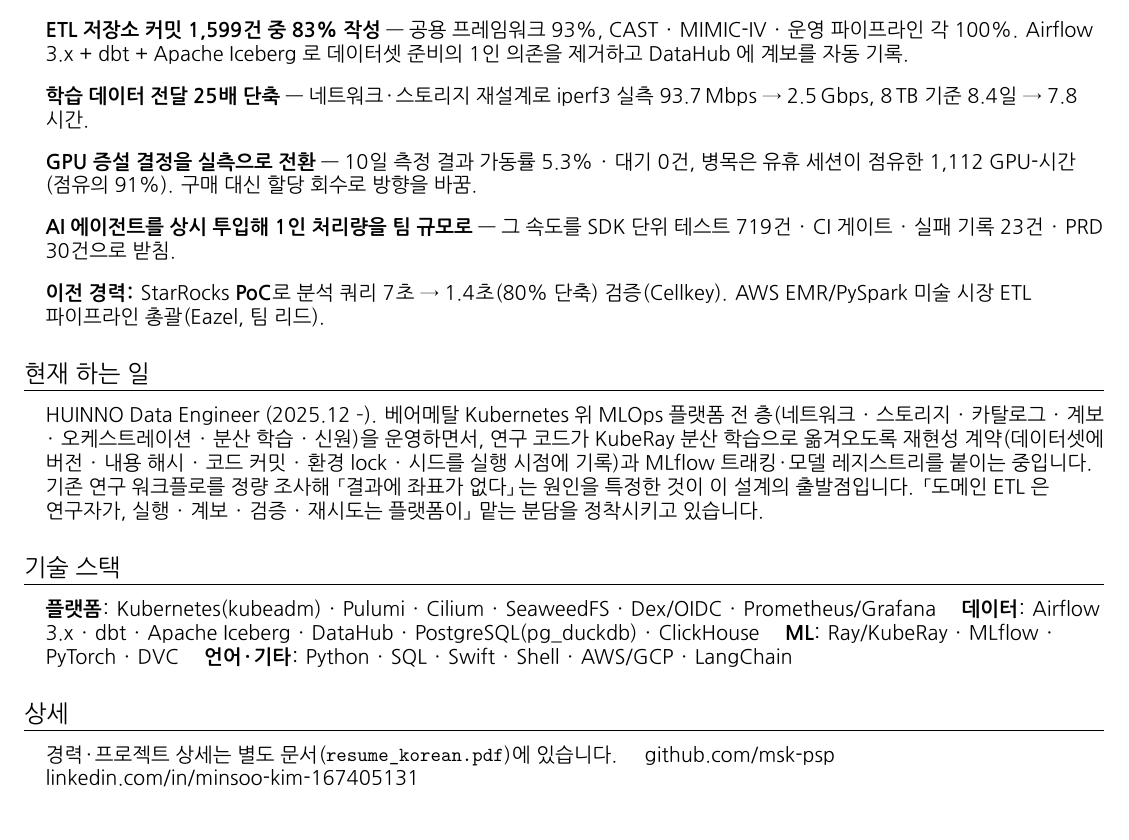
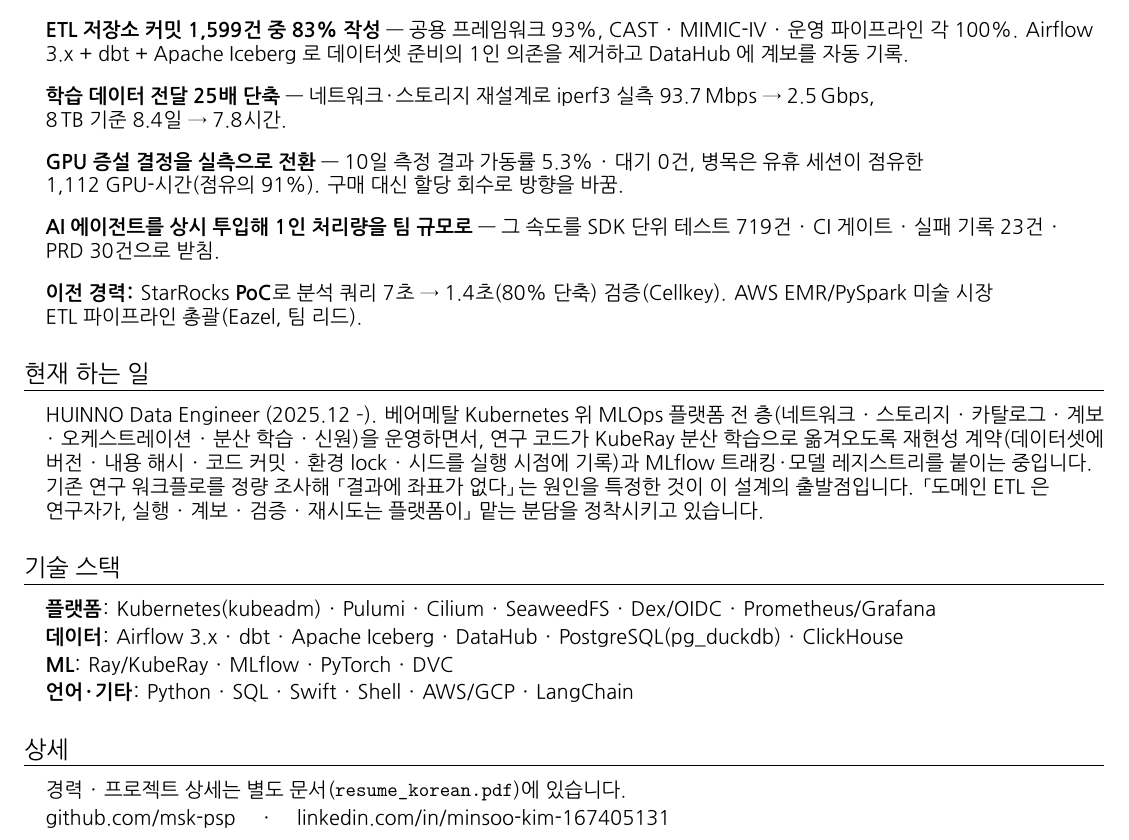
Before and after one commit to msk-psp/resume, a LaTeX CV (resume_brief_korean.tex, which reads src/korean/brief.tex): part of the page, cut so that both start at the same text. Compiled offline with XeLaTeX; a missing font is replaced by an installed copy or a similar font.

Commit message:
brief 문서 줄바꿈·레이아웃 정리
한 문단으로 흘러 붙던 기술 스택을 분류마다 한 줄로 끊고, 링크를 본문과
분리했다. 줄 끝에서 한 단어만 떨어지던 곳(7.8시간 / PRD 30건 / ETL
파이프라인)은 \mbox 로 묶어 함께 넘어가게 했다. KR/EN 동일.

Co-Authored-By: Claude Opus 5 (1M context) <noreply@anthropic.com>
Claude-Session: https://claude.ai/code/session_01JJ4JrEUYkdh18j3qy8Aj9Z

```diff
--- a/src/korean/brief.tex
+++ b/src/korean/brief.tex
@@ -13,10 +13,10 @@
     \item{\textbf{인프라 12개 Pulumi 스택 전부 과반 작성} — 스택 코드 변경의 93\%(6개는 96\% 이상). 저장소 커밋 1,204건 중 92\% 직접 작성, 머지 PR 678건.}
     \item{\textbf{10노드 · 상시 pod 235개 · 사내 서비스 23종}을 프로덕션 운영. 23종 전부에 Dex(GitHub OIDC) + oauth2-proxy SSO 를 적용하고 같은 신원을 Kubernetes RBAC 까지 연결.}
     \item{\textbf{ETL 저장소 커밋 1,599건 중 83\% 작성} — 공용 프레임워크 93\%, CAST · MIMIC-IV · 운영 파이프라인 각 100\%. Airflow 3.x + dbt + Apache Iceberg 로 데이터셋 준비의 1인 의존을 제거하고 DataHub 에 계보를 자동 기록.}
-    \item{\textbf{학습 데이터 전달 25배 단축} — 네트워크·스토리지 재설계로 iperf3 실측 93.7\,Mbps → 2.5\,Gbps, 8\,TB 기준 8.4일 → 7.8시간.}
-    \item{\textbf{GPU 증설 결정을 실측으로 전환} — 10일 측정 결과 가동률 5.3\% · 대기 0건, 병목은 유휴 세션이 점유한 1,112 GPU-시간(점유의 91\%). 구매 대신 할당 회수로 방향을 바꿈.}
-    \item{\textbf{AI 에이전트를 상시 투입해 1인 처리량을 팀 규모로} — 그 속도를 SDK 단위 테스트 719건 · CI 게이트 · 실패 기록 23건 · PRD 30건으로 받침.}
-    \item{\textbf{이전 경력:} StarRocks \textbf{PoC}로 분석 쿼리 7초 → 1.4초(80\% 단축) 검증(Cellkey). AWS EMR/PySpark 미술 시장 ETL 파이프라인 총괄(Eazel, 팀 리드).}
+    \item{\textbf{학습 데이터 전달 25배 단축} — 네트워크·스토리지 재설계로 iperf3 실측 \mbox{93.7\,Mbps} → \mbox{2.5\,Gbps}, \mbox{8\,TB 기준 8.4일 → 7.8시간}.}
+    \item{\textbf{GPU 증설 결정을 실측으로 전환} — 10일 측정 결과 가동률 \mbox{5.3\%} · 대기 \mbox{0건}, 병목은 유휴 세션이 점유한 \mbox{1,112 GPU-시간}(점유의 91\%). 구매 대신 할당 회수로 방향을 바꿈.}
+    \item{\textbf{AI 에이전트를 상시 투입해 1인 처리량을 팀 규모로} — 그 속도를 SDK 단위 테스트 719건 · CI 게이트 · 실패 기록 23건 · \mbox{PRD 30건}으로 받침.}
+    \item{\textbf{이전 경력:} StarRocks \textbf{PoC}로 분석 쿼리 \mbox{7초} → \mbox{1.4초}(80\% 단축) 검증(Cellkey). \mbox{AWS EMR/PySpark} 미술 시장 \mbox{ETL 파이프라인} 총괄(Eazel, 팀 리드).}
     }
 \end{itemize}
 
@@ -32,9 +32,9 @@
 \section{기술 스택}
 \begin{itemize}[leftmargin=0.15in, label={}]
     \small{\item{
-    \textbf{플랫폼}: Kubernetes(kubeadm) · Pulumi · Cilium · SeaweedFS · Dex/OIDC · Prometheus/Grafana \quad
-    \textbf{데이터}: Airflow 3.x · dbt · Apache Iceberg · DataHub · PostgreSQL(pg\_duckdb) · ClickHouse \quad
-    \textbf{ML}: Ray/KubeRay · MLflow · PyTorch · DVC \quad
+    \textbf{플랫폼}: Kubernetes(kubeadm) · Pulumi · Cilium · SeaweedFS · Dex/OIDC · Prometheus/Grafana \\[2pt]
+    \textbf{데이터}: Airflow 3.x · dbt · Apache Iceberg · DataHub · PostgreSQL(pg\_duckdb) · ClickHouse \\[2pt]
+    \textbf{ML}: Ray/KubeRay · MLflow · PyTorch · DVC \\[2pt]
     \textbf{언어·기타}: Python · SQL · Swift · Shell · AWS/GCP · LangChain
     }}
 \end{itemize}
@@ -43,8 +43,8 @@
 \section{상세}
 \begin{itemize}[leftmargin=0.15in, label={}]
     \small{\item{
-    경력·프로젝트 상세는 별도 문서(\texttt{resume\_korean.pdf})에 있습니다. \quad
-    \href{https://github.com/msk-psp}{github.com/msk-psp} \quad
+    경력 · 프로젝트 상세는 별도 문서(\texttt{resume\_korean.pdf})에 있습니다. \\[2pt]
+    \href{https://github.com/msk-psp}{github.com/msk-psp} \quad · \quad
     \href{https://www.linkedin.com/in/minsoo-kim-167405131}{linkedin.com/in/minsoo-kim-167405131}
     }}
 \end{itemize}
```
Also changed, not shown: src/english/brief.tex (+5 -5 lines), resume_brief_english.pdf, resume_brief_korean.pdf.
